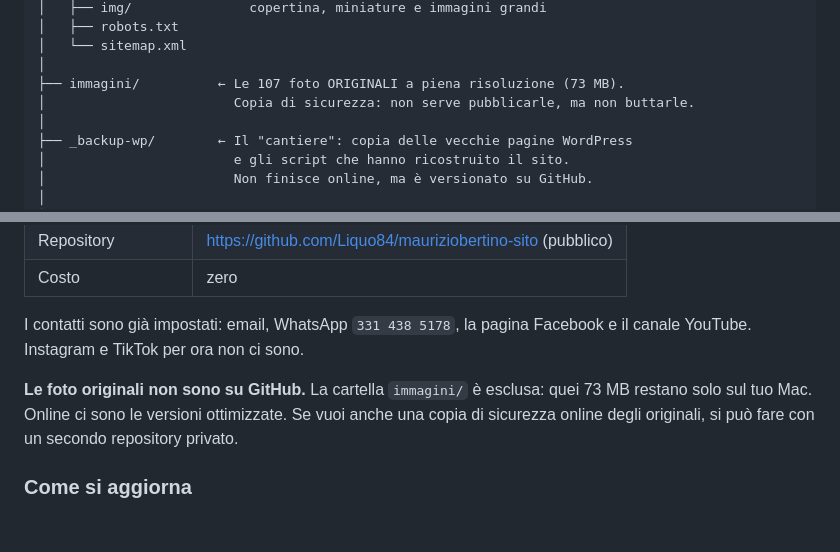
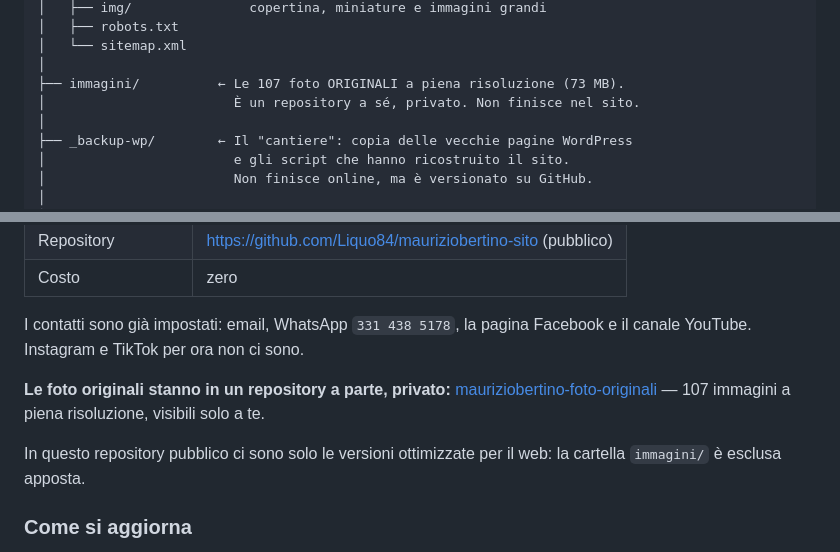
Before and after one commit to Liquo84/mauriziobertino-sito, a Markdown page: LEGGIMI.md, 2 parts joined by grey strips. Rendered like a GitHub page; blank space fills up the shorter version.

Commit message:
Rimanda al repository privato delle foto originali
Co-Authored-By: Claude Opus 5 <noreply@anthropic.com>

```diff
--- a/LEGGIMI.md
+++ b/LEGGIMI.md
@@ -60,7 +60,7 @@ mauriziobertino-sito/
 │   └── sitemap.xml
 │
 ├── immagini/          ← Le 107 foto ORIGINALI a piena risoluzione (73 MB).
-│                        Copia di sicurezza: non serve pubblicarle, ma non buttarle.
+│                        È un repository a sé, privato. Non finisce nel sito.
 │
 ├── _backup-wp/        ← Il "cantiere": copia delle vecchie pagine WordPress
 │                        e gli script che hanno ricostruito il sito.
@@ -86,10 +86,12 @@ mauriziobertino-sito/
 I contatti sono già impostati: email, WhatsApp `331 438 5178`, la pagina Facebook
 e il canale YouTube. Instagram e TikTok per ora non ci sono.
 
-**Le foto originali non sono su GitHub.** La cartella `immagini/` è esclusa: quei
-73 MB restano solo sul tuo Mac. Online ci sono le versioni ottimizzate.
-Se vuoi anche una copia di sicurezza online degli originali, si può fare con un
-secondo repository privato.
+**Le foto originali stanno in un repository a parte, privato:**
+[mauriziobertino-foto-originali](https://github.com/Liquo84/mauriziobertino-foto-originali)
+— 107 immagini a piena risoluzione, visibili solo a te.
+
+In questo repository pubblico ci sono solo le versioni ottimizzate per il web:
+la cartella `immagini/` è esclusa apposta.
 
 ### Come si aggiorna
 
```
